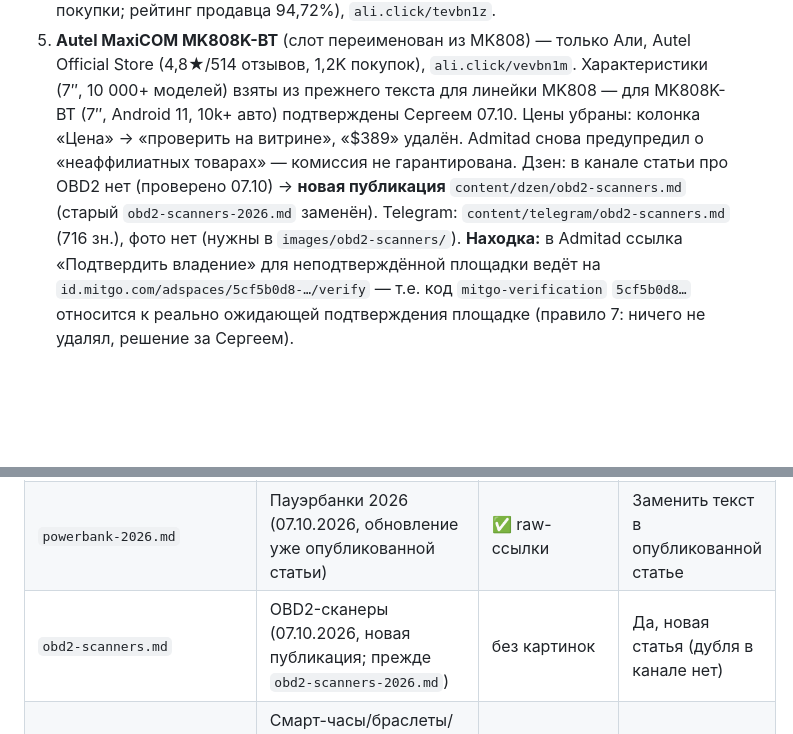
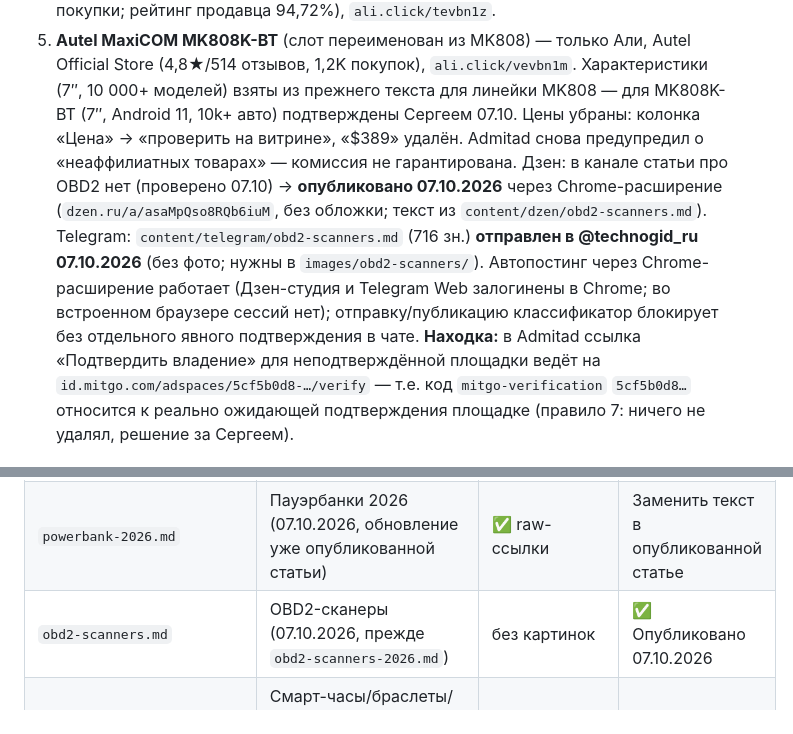
Before and after one commit to lebserval-art/lebserval-art.github.io, a Markdown page: CLAUDE.md, 2 parts joined by grey strips. Rendered like a GitHub page; blank space fills up the shorter version.

Commit message:
CLAUDE.md: OBD2 опубликован в Дзен и Telegram, автопостинг через Chrome
Co-Authored-By: Claude Sonnet 5.5 <noreply@anthropic.com>
Claude-Session: https://claude.ai/code/session_01GrGXgZBGtUt3XrJYVJZSYR

```diff
--- a/CLAUDE.md
+++ b/CLAUDE.md
@@ -152,7 +152,7 @@ Romoss и неподтверждённые оценки брендов («эта
 4. **Topdon ArtiDiag500** — только Али, TOPDON Official Store (4,7★/42 отзыва, 203 покупки; рейтинг продавца 94,72%), `ali.click/tevbn1z`.
 5. **Autel MaxiCOM MK808K-BT** (слот переименован из MK808) — только Али, Autel Official Store (4,8★/514 отзывов, 1,2K покупок), `ali.click/vevbn1m`. Характеристики (7″, 10 000+ моделей) взяты из прежнего текста для линейки MK808 — для MK808K-BT (7″, Android 11, 10k+ авто) подтверждены Сергеем 07.10.
 Цены убраны: колонка «Цена» → «проверить на витрине», «$389» удалён. Admitad снова предупредил о «неаффилиатных товарах» — комиссия не гарантирована.
-Дзен: в канале статьи про OBD2 нет (проверено 07.10) → **новая публикация** `content/dzen/obd2-scanners.md` (старый `obd2-scanners-2026.md` заменён). Telegram: `content/telegram/obd2-scanners.md` (716 зн.), фото нет (нужны в `images/obd2-scanners/`).
+Дзен: в канале статьи про OBD2 нет (проверено 07.10) → **опубликовано 07.10.2026** через Chrome-расширение (`dzen.ru/a/asaMpQso8RQb6iuM`, без обложки; текст из `content/dzen/obd2-scanners.md`). Telegram: `content/telegram/obd2-scanners.md` (716 зн.) **отправлен в @technogid_ru 07.10.2026** (без фото; нужны в `images/obd2-scanners/`). Автопостинг через Chrome-расширение работает (Дзен-студия и Telegram Web залогинены в Chrome; во встроенном браузере сессий нет); отправку/публикацию классификатор блокирует без отдельного явного подтверждения в чате.
 **Находка:** в Admitad ссылка «Подтвердить владение» для неподтверждённой площадки ведёт на `id.mitgo.com/adspaces/5cf5b0d8-…/verify` — т.е. код `mitgo-verification` `5cf5b0d8…` относится к реально ожидающей подтверждения площадке (правило 7: ничего не удалял, решение за Сергеем).
 
 ### smartwatches-fitness-trackers-2026.html — реальные ссылки + Дзен + Telegram (07.10.2026)
@@ -661,7 +661,7 @@ Bot F10, Roborock Qrevo C Pro, Dreame L40s Ultra, Roborock Qrevo CurvX
 |---|---|---|---|
 | `local-game-streaming.md` | Стриминг ПК/PS5 на смартфон | ✅ raw-ссылки | Да (публиковался, см. переписку) |
 | `powerbank-2026.md` | Пауэрбанки 2026 (07.10.2026, обновление уже опубликованной статьи) | ✅ raw-ссылки | Заменить текст в опубликованной статье |
-| `obd2-scanners.md` | OBD2-сканеры (07.10.2026, новая публикация; прежде `obd2-scanners-2026.md`) | без картинок | Да, новая статья (дубля в канале нет) |
+| `obd2-scanners.md` | OBD2-сканеры (07.10.2026, прежде `obd2-scanners-2026.md`) | без картинок | ✅ Опубликовано 07.10.2026 |
 | `smartwatches-fitness-trackers-2026.md` | Смарт-часы/браслеты/кольца (07.10.2026, обновление уже опубликованной статьи; прежде `04_smartwatches_2026.md`) | без картинок (нужны фото в repo) | Заменить текст в опубликованной статье |
 | `tv-boxes.md` | ТВ-приставки (07.10.2026, заменил `01_tv_boxes_2026.md`) | ⚠️ нет фото в репо — нужна обложка/рендеры | Текст да, обложка нужна |
 | `02_dashcams_2026.md` | Видеорегистраторы (переписана 26.09.2026 под новые 5 моделей) | ✅ raw-ссылки встроены в markdown (26.09.2026) | Да, статус заливки не подтверждён |
```
